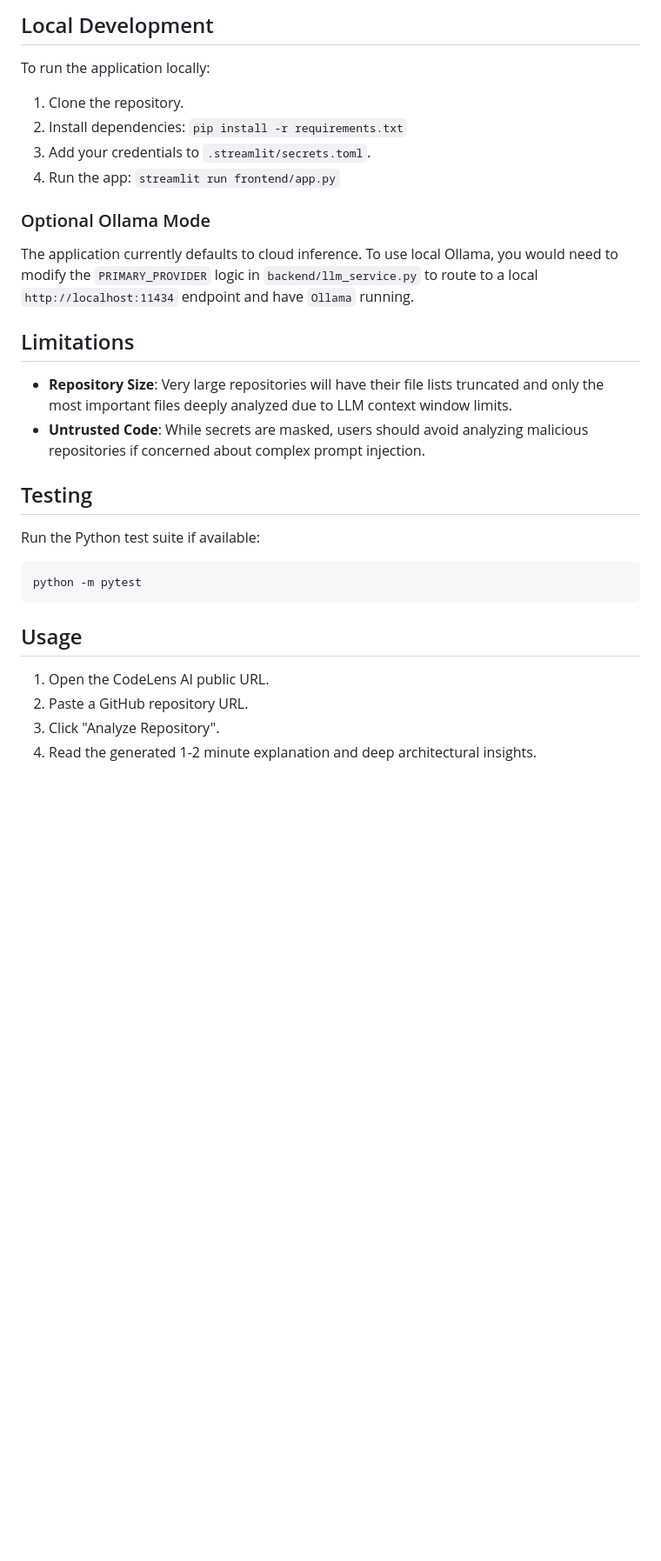
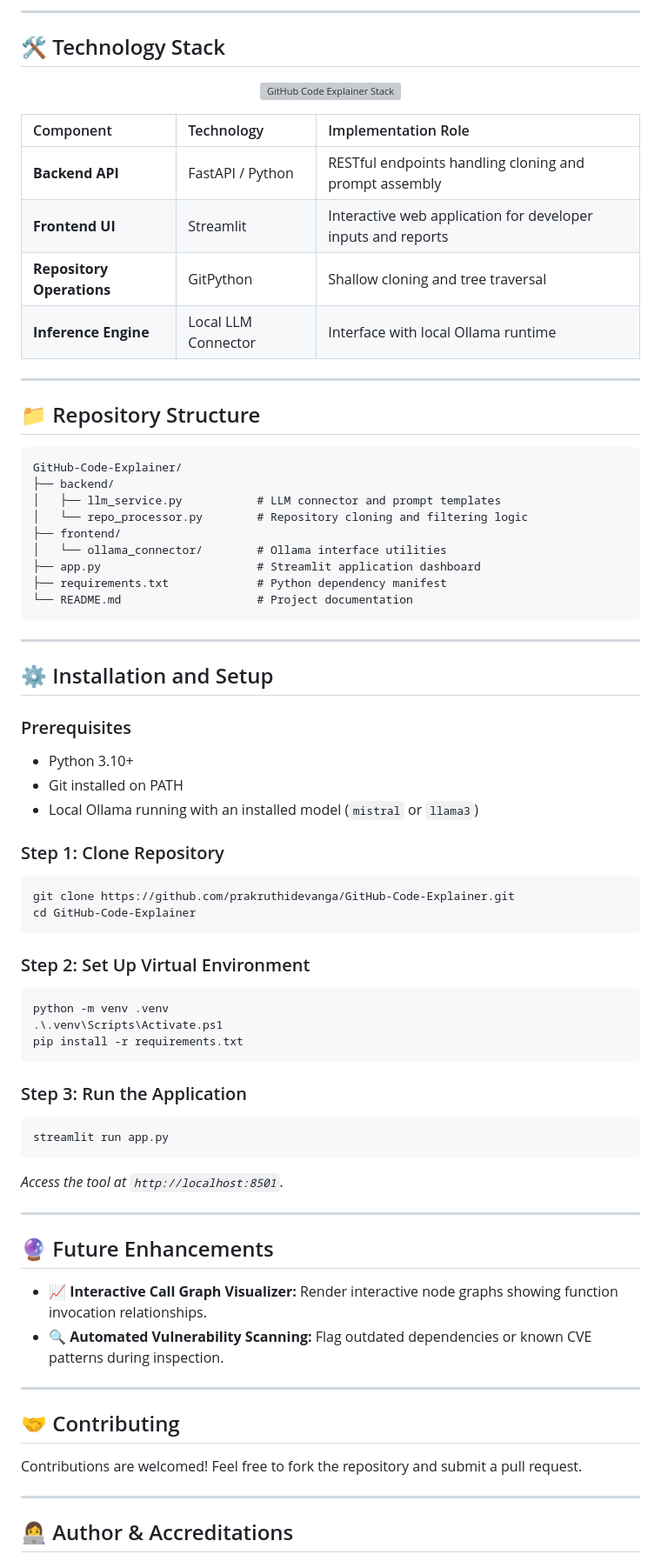
Before and after one commit to prakruthidevanga/GitHub-Code-Explainer, a Markdown page: README.md, the part around one of its changes. Shown at 87% size. GitHub-like rendering; blank space fills up the shorter version; grey boxes are pictures that could not be loaded.

Commit message:
docs: modernize README with sky blue waving banner, system architecture, and structured TOC

````diff
--- a/README.md
+++ b/README.md
@@ -51,27 +83,78 @@ GROQ_API_KEY = "YOUR_GROQ_API_KEY"
 ```
 
-## Local Development
-To run the application locally:
-1. Clone the repository.
-2. Install dependencies: `pip install -r requirements.txt`
-3. Add your credentials to `.streamlit/secrets.toml`.
-4. Run the app: `streamlit run frontend/app.py`
+---
 
-### Optional Ollama Mode
-The application currently defaults to cloud inference. To use local Ollama, you would need to modify the `PRIMARY_PROVIDER` logic in `backend/llm_service.py` to route to a local `http://localhost:11434` endpoint and have `Ollama` running.
+## 🛠️ Technology Stack
 
-## Limitations
-- **Repository Size**: Very large repositories will have their file lists truncated and only the most important files deeply analyzed due to LLM context window limits.
-- **Untrusted Code**: While secrets are masked, users should avoid analyzing malicious repositories if concerned about complex prompt injection.
+<p align="center">
+  <img src="https://skillicons.dev/icons?i=python,fastapi,git,github,vscode&theme=dark" alt="GitHub Code Explainer Stack"/>
+</p>
 
-## Testing
-Run the Python test suite if available:
-```bash
-python -m pytest
+| Component | Technology | Implementation Role |
+| :--- | :--- | :--- |
+| **Backend API** | FastAPI / Python | RESTful endpoints handling cloning and prompt assembly |
+| **Frontend UI** | Streamlit | Interactive web application for developer inputs and reports |
+| **Repository Operations** | GitPython | Shallow cloning and tree traversal |
+| **Inference Engine** | Local LLM Connector | Interface with local Ollama runtime |
+
+---
+
+## 📁 Repository Structure
+
+```text
+GitHub-Code-Explainer/
+├── backend/
+│   ├── llm_service.py           # LLM connector and prompt templates
+│   └── repo_processor.py        # Repository cloning and filtering logic
+├── frontend/
+│   └── ollama_connector/        # Ollama interface utilities
+├── app.py                       # Streamlit application dashboard
+├── requirements.txt             # Python dependency manifest
+└── README.md                    # Project documentation
 ```
 
-## Usage
-1. Open the CodeLens AI public URL.
-2. Paste a GitHub repository URL.
-3. Click "Analyze Repository".
-4. Read the generated 1-2 minute explanation and deep architectural insights.
+---
+
+## ⚙️ Installation and Setup
+
+### Prerequisites
+- Python 3.10+
+- Git installed on PATH
+- Local Ollama running with an installed model (`mistral` or `llama3`)
+
+### Step 1: Clone Repository
+```bash
+git clone https://github.com/prakruthidevanga/GitHub-Code-Explainer.git
+cd GitHub-Code-Explainer
+```
+
+### Step 2: Set Up Virtual Environment
+```bash
+python -m venv .venv
+.\.venv\Scripts\Activate.ps1
+pip install -r requirements.txt
+```
+
+### Step 3: Run the Application
+```bash
+streamlit run app.py
+```
+*Access the tool at `http://localhost:8501`.*
+
+---
+
+## 🔮 Future Enhancements
+
+- 📈 **Interactive Call Graph Visualizer:** Render interactive node graphs showing function invocation relationships.
+- 🔍 **Automated Vulnerability Scanning:** Flag outdated dependencies or known CVE patterns during inspection.
+
+---
+
+## 🤝 Contributing
+
+Contributions are welcomed! Feel free to fork the repository and submit a pull request.
+
+---
+
+## 👩‍💻 Author & Accreditations
+
````
Also changed, not shown: other parts of README.md (+92 -41 lines).
